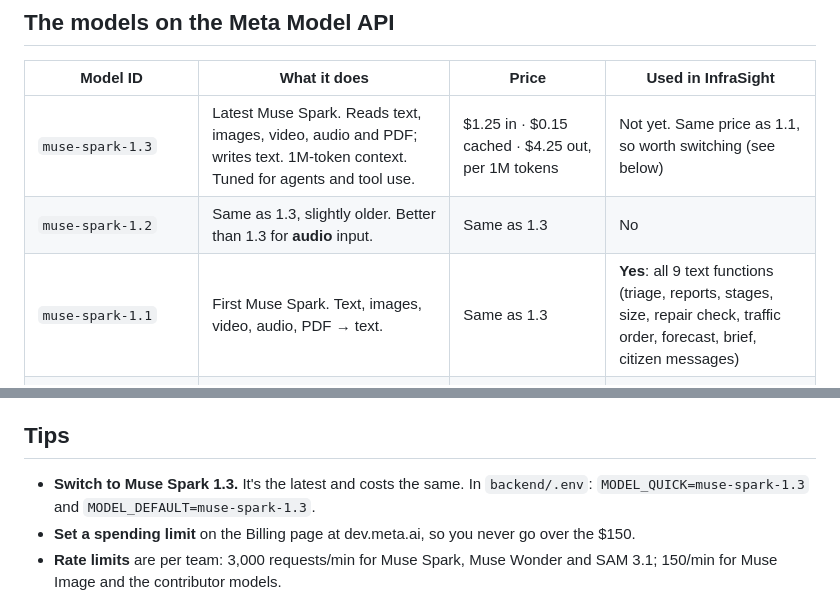
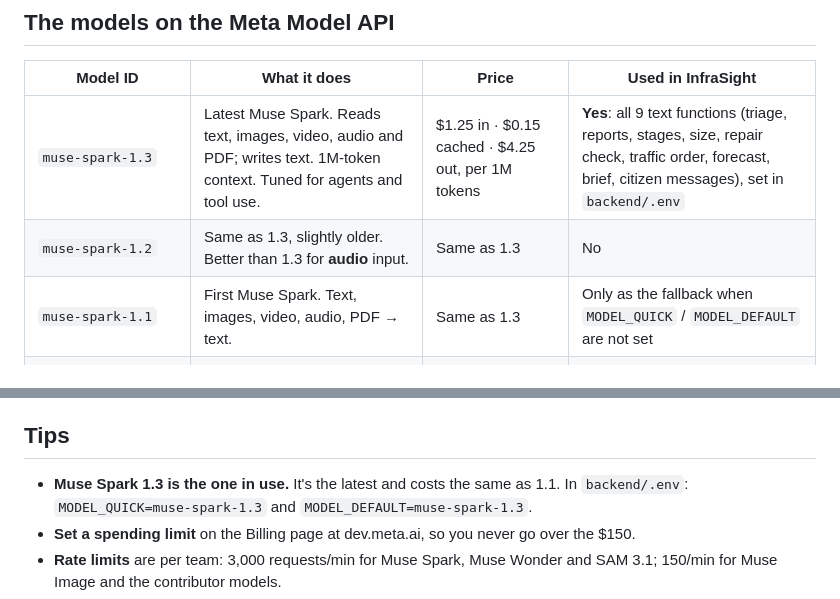
Before and after one commit to abdo0620/InfraSight, a Markdown page: META-MODELS.md, 2 parts joined by grey strips. Rendered like a GitHub page.

Commit message:
Say that Muse Spark 1.3 is the model in use

```diff
--- a/META-MODELS.md
+++ b/META-MODELS.md
@@ -8,9 +8,9 @@ before relying on them. All models below are reached with the same `META_API_KEY
 
 | Model ID | What it does | Price | Used in InfraSight |
 |---|---|---|---|
-| `muse-spark-1.3` | Latest Muse Spark. Reads text, images, video, audio and PDF; writes text. 1M-token context. Tuned for agents and tool use. | $1.25 in · $0.15 cached · $4.25 out, per 1M tokens | Not yet. Same price as 1.1, so worth switching (see below) |
+| `muse-spark-1.3` | Latest Muse Spark. Reads text, images, video, audio and PDF; writes text. 1M-token context. Tuned for agents and tool use. | $1.25 in · $0.15 cached · $4.25 out, per 1M tokens | **Yes**: all 9 text functions (triage, reports, stages, size, repair check, traffic order, forecast, brief, citizen messages), set in `backend/.env` |
 | `muse-spark-1.2` | Same as 1.3, slightly older. Better than 1.3 for **audio** input. | Same as 1.3 | No |
-| `muse-spark-1.1` | First Muse Spark. Text, images, video, audio, PDF → text. | Same as 1.3 | **Yes**: all 9 text functions (triage, reports, stages, size, repair check, traffic order, forecast, brief, citizen messages) |
+| `muse-spark-1.1` | First Muse Spark. Text, images, video, audio, PDF → text. | Same as 1.3 | Only as the fallback when `MODEL_QUICK` / `MODEL_DEFAULT` are not set |
 | `muse-spark-1.3-contributor` / `muse-spark-1.2-contributor` | The same models, **12× cheaper**, but **Meta may use what you send to train its models**. Lower rate limit (150 requests/min). | $0.10 in · $0.002 cached · $0.20 out, per 1M tokens | No. Don't use it with real citizens' photos and reports. Fine for tests with fake data. |
 | `muse-wonder-1.0` | Meta's strongest model (preview). Long, complex tasks: software engineering, multi-step agents. Same inputs as Muse Spark. | $4.00 in · $0.20 cached · $20.00 out, per 1M tokens | No. About 4× the cost of Spark, not needed here |
 | `muse-image-1.0` | Creates and **edits** images from text and images. | **$0.01 per image** (billed only when an image is returned) | **Yes**: the "after repair" preview |
@@ -51,7 +51,7 @@ $0.01. **For the hackathon demo, $150 is far more than enough.**
 
 ## Tips
 
-- **Switch to Muse Spark 1.3.** It's the latest and costs the same. In `backend/.env`:
+- **Muse Spark 1.3 is the one in use.** It's the latest and costs the same as 1.1. In `backend/.env`:
   `MODEL_QUICK=muse-spark-1.3` and `MODEL_DEFAULT=muse-spark-1.3`.
 - **Set a spending limit** on the Billing page at dev.meta.ai, so you never go over the $150.
 - **Rate limits** are per team: 3,000 requests/min for Muse Spark, Muse Wonder and SAM 3.1; 150/min for Muse Image
```
